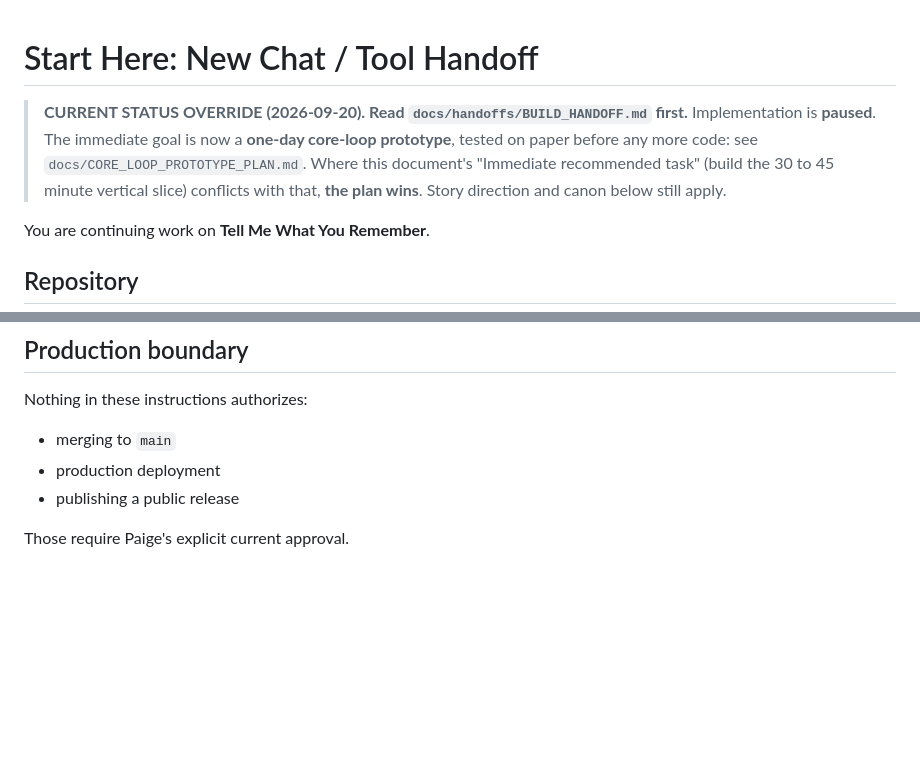
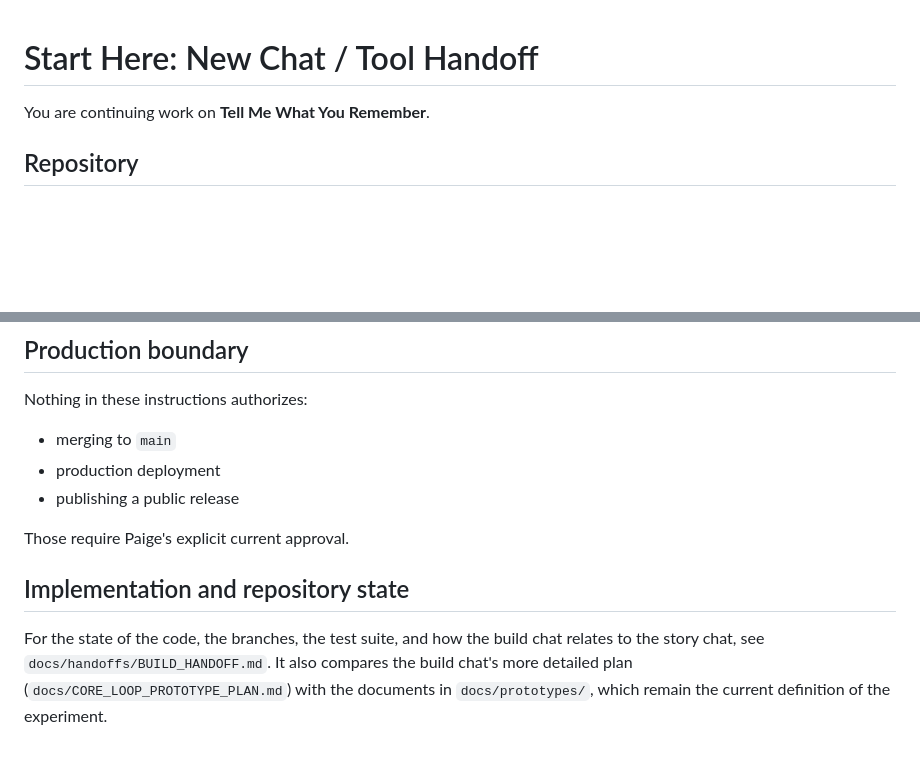
Before and after one commit to pedringt/tell-me-what-you-remember, a Markdown page: docs/handoffs/NEXT_CHAT_START_HERE.md, 2 parts joined by grey strips. GitHub-like rendering; blank space fills up the shorter version.

```diff
--- a/docs/handoffs/NEXT_CHAT_START_HERE.md
+++ b/docs/handoffs/NEXT_CHAT_START_HERE.md
@@ -1,9 +1,4 @@
 # Start Here: New Chat / Tool Handoff
-
-> **CURRENT STATUS OVERRIDE (2026-09-20). Read `docs/handoffs/BUILD_HANDOFF.md` first.**
-> Implementation is **paused**. The immediate goal is now a **one-day core-loop prototype**, tested on paper before any more code:
-> see `docs/CORE_LOOP_PROTOTYPE_PLAN.md`. Where this document's "Immediate recommended task" (build the 30 to 45 minute
-> vertical slice) conflicts with that, **the plan wins**. Story direction and canon below still apply.
 
 You are continuing work on **Tell Me What You Remember**.
 
@@ -280,3 +275,7 @@ Nothing in these instructions authorizes:
 - publishing a public release
 
 Those require Paige's explicit current approval.
+
+## Implementation and repository state
+
+For the state of the code, the branches, the test suite, and how the build chat relates to the story chat, see `docs/handoffs/BUILD_HANDOFF.md`. It also compares the build chat's more detailed plan (`docs/CORE_LOOP_PROTOTYPE_PLAN.md`) with the documents in `docs/prototypes/`, which remain the current definition of the experiment.
```
Also changed, not shown: docs/CORE_LOOP_PROTOTYPE_PLAN.md (+6 -0 lines), docs/handoffs/BUILD_HANDOFF.md (+48 -26 lines).
